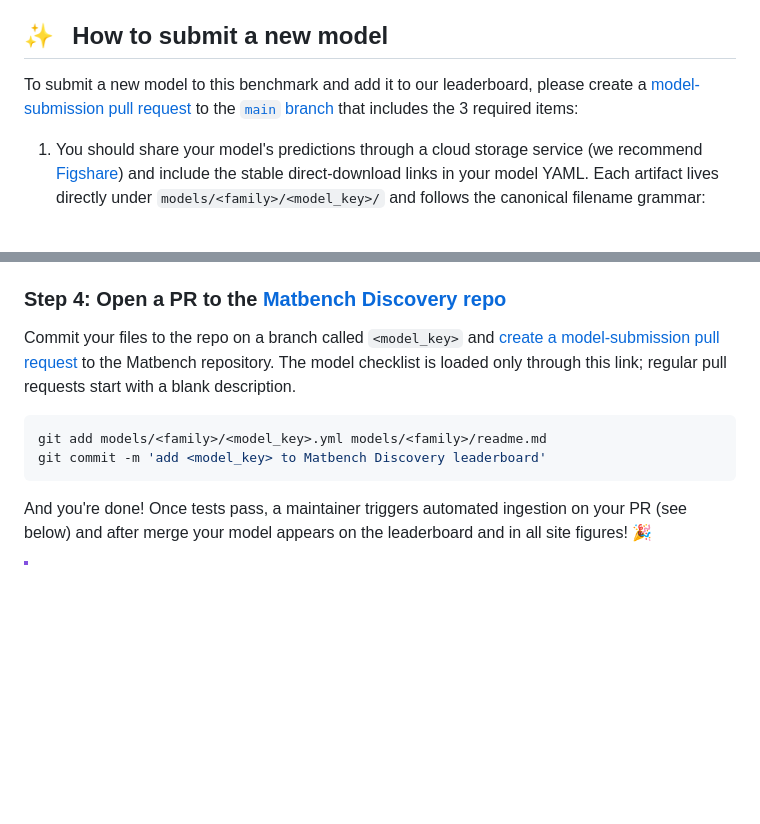
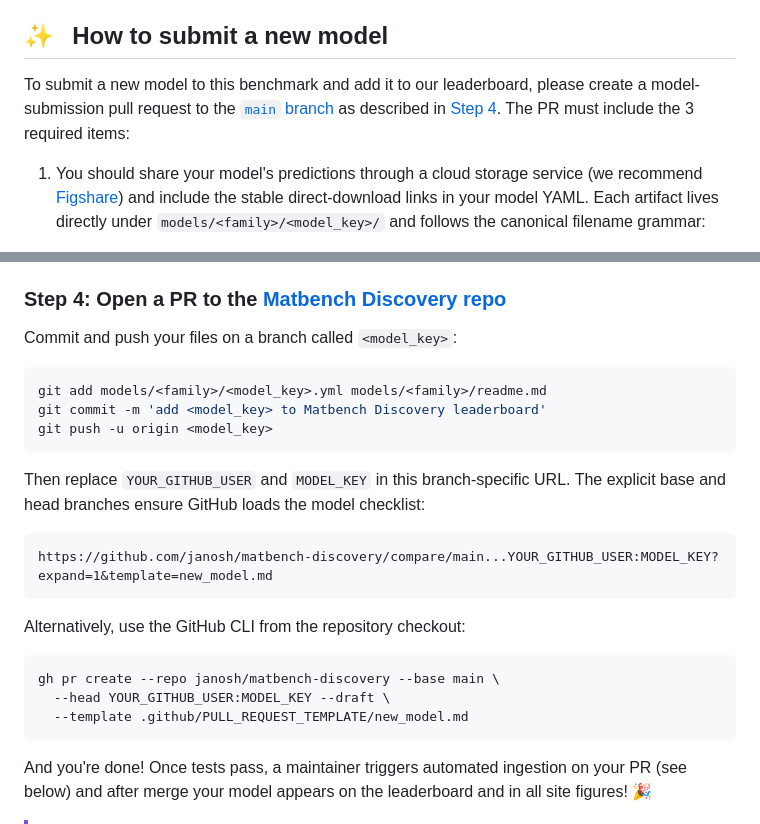
Before and after one commit to janosh/matbench-discovery, a Markdown page: contributing.md, 2 parts joined by grey strips. Drawn GitHub-style; blank space fills up the shorter version.

Commit message:
Document branch-specific model PR creation
Require explicit base and head refs for template-backed model submissions while retaining GitHub's documented generic selector for regular PRs.

````diff
--- a/contributing.md
+++ b/contributing.md
@@ -13,7 +13,7 @@ There's also a [PyPI package](https://pypi.org/project/matbench-discovery) for f
 
 ## ✨ &thinsp; How to submit a new model
 
-To submit a new model to this benchmark and add it to our leaderboard, please create a [model-submission pull request][model-pr] to the [`main` branch][repo] that includes the 3 required items:
+To submit a new model to this benchmark and add it to our leaderboard, please create a model-submission pull request to the [`main` branch][repo] as described in [Step 4](#step-4-open-a-pr-to-the-matbench-discovery-repo). The PR must include the 3 required items:
 
 1. You should share your model's predictions through a cloud storage service (we recommend [Figshare](https://figshare.com)) and include the stable direct-download links in your model YAML. Each artifact lives directly under `models/<family>/<model_key>/` and follows the canonical filename grammar:
 
@@ -300,11 +300,27 @@ Upload the canonical prediction artifacts for each submitted task to [Figshare](
 
 ### Step 4: Open a PR to the [Matbench Discovery repo][repo]
 
-Commit your files to the repo on a branch called `<model_key>` and [create a model-submission pull request][model-pr] to the Matbench repository. The model checklist is loaded only through this link; regular pull requests start with a blank description.
+Commit and push your files on a branch called `<model_key>`:
 
 ```sh
 git add models/<family>/<model_key>.yml models/<family>/readme.md
 git commit -m 'add <model_key> to Matbench Discovery leaderboard'
+git push -u origin <model_key>
+```
+
+Then replace `YOUR_GITHUB_USER` and `MODEL_KEY` in this branch-specific URL. The
+explicit base and head branches ensure GitHub loads the model checklist:
+
+```text
+https://github.com/janosh/matbench-discovery/compare/main...YOUR_GITHUB_USER:MODEL_KEY?expand=1&template=new_model.md
+```
+
+Alternatively, use the GitHub CLI from the repository checkout:
+
+```sh
+gh pr create --repo janosh/matbench-discovery --base main \
+  --head YOUR_GITHUB_USER:MODEL_KEY --draft \
+  --template .github/PULL_REQUEST_TEMPLATE/new_model.md
 ```
 
 And you're done! Once tests pass, a maintainer triggers automated ingestion on your PR (see below) and after merge your model appears on the leaderboard and in all site figures! 🎉
````
Also changed, not shown: other parts of contributing.md (+0 -1 lines), 1 other file.
